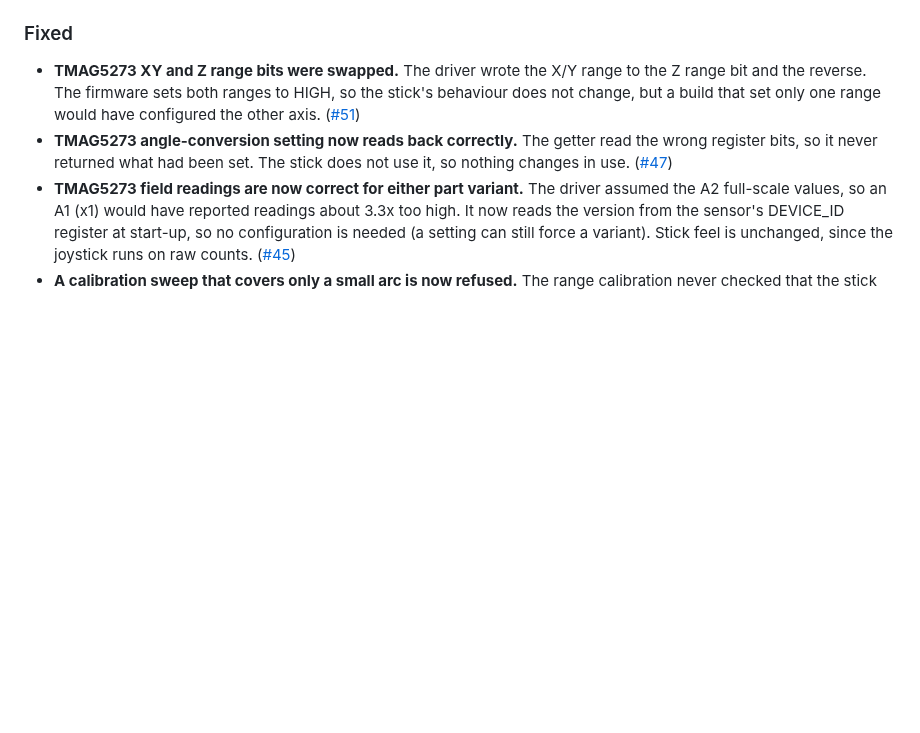
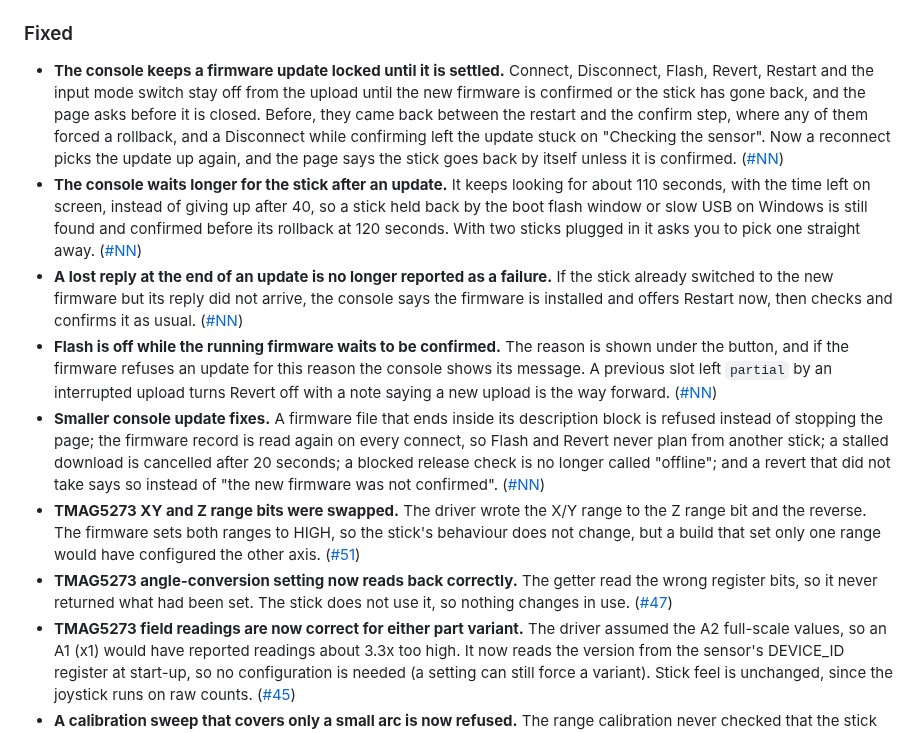
Before and after one commit to ATDev-Inc/omega-stick, a Markdown page: CHANGELOG.md, the part around the change. GitHub-like rendering; blank space fills up the shorter version.

```diff
--- a/CHANGELOG.md
+++ b/CHANGELOG.md
@@ -147,6 +147,36 @@ in `version.txt`.
 
 ### Fixed
 
+- **The console keeps a firmware update locked until it is settled.** Connect,
+  Disconnect, Flash, Revert, Restart and the input mode switch stay off from
+  the upload until the new firmware is confirmed or the stick has gone back,
+  and the page asks before it is closed. Before, they came back between the
+  restart and the confirm step, where any of them forced a rollback, and a
+  Disconnect while confirming left the update stuck on "Checking the sensor".
+  Now a reconnect picks the update up again, and the page says the stick goes
+  back by itself unless it is confirmed. ([#NN](https://github.com/ATDev-Inc/omega-stick/pull/NN))
+- **The console waits longer for the stick after an update.** It keeps looking
+  for about 110 seconds, with the time left on screen, instead of giving up
+  after 40, so a stick held back by the boot flash window or slow USB on
+  Windows is still found and confirmed before its rollback at 120 seconds.
+  With two sticks plugged in it asks you to pick one straight away.
+  ([#NN](https://github.com/ATDev-Inc/omega-stick/pull/NN))
+- **A lost reply at the end of an update is no longer reported as a failure.**
+  If the stick already switched to the new firmware but its reply did not
+  arrive, the console says the firmware is installed and offers Restart now,
+  then checks and confirms it as usual. ([#NN](https://github.com/ATDev-Inc/omega-stick/pull/NN))
+- **Flash is off while the running firmware waits to be confirmed.** The
+  reason is shown under the button, and if the firmware refuses an update for
+  this reason the console shows its message. A previous slot left `partial` by
+  an interrupted upload turns Revert off with a note saying a new upload is the
+  way forward. ([#NN](https://github.com/ATDev-Inc/omega-stick/pull/NN))
+- **Smaller console update fixes.** A firmware file that ends inside its
+  description block is refused instead of stopping the page; the firmware
+  record is read again on every connect, so Flash and Revert never plan from
+  another stick; a stalled download is cancelled after 20 seconds; a blocked
+  release check is no longer called "offline"; and a revert that did not take
+  says so instead of "the new firmware was not confirmed".
+  ([#NN](https://github.com/ATDev-Inc/omega-stick/pull/NN))
 - **TMAG5273 XY and Z range bits were swapped.** The driver wrote the X/Y range
   to the Z range bit and the reverse. The firmware sets both ranges to HIGH, so
   the stick's behaviour does not change, but a build that set only one range
```
Also changed, not shown: docs/firmware-updates.md (+45 -4 lines).
